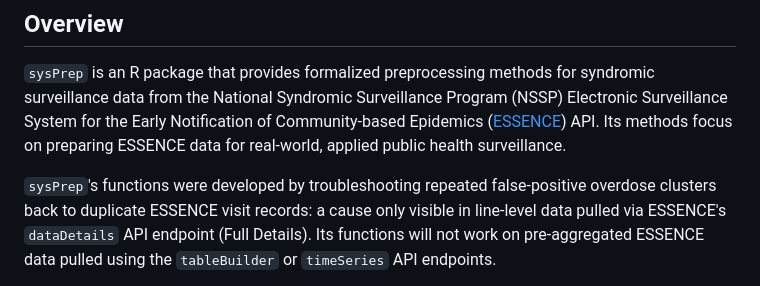
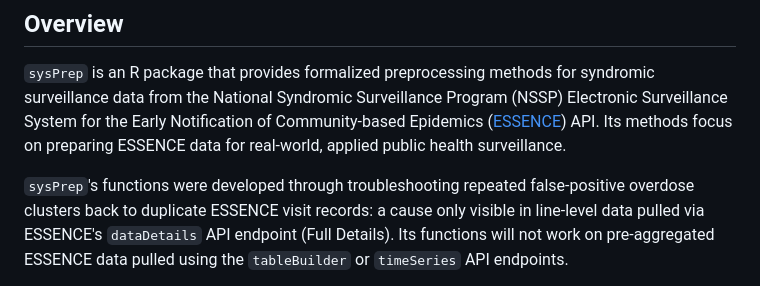
Before and after one commit to andrew-farrey/sysPrep, a Markdown page: README.md, the part around the change. Rendered like a GitHub page.

Commit message:
Fix README typo.

```diff
--- a/README.md
+++ b/README.md
@@ -15,7 +15,7 @@ of Community-based Epidemics ([ESSENCE](https://www.cdc.gov/nssp/)) API.
 Its methods focus on preparing ESSENCE data for real-world, applied
 public health surveillance.
 
-`sysPrep`'s functions were developed by troubleshooting repeated
+`sysPrep`'s functions were developed through troubleshooting repeated
 false-positive overdose clusters back to duplicate ESSENCE visit
 records: a cause only visible in line-level data pulled via ESSENCE's
 `dataDetails` API endpoint (Full Details). Its functions will not work
```
